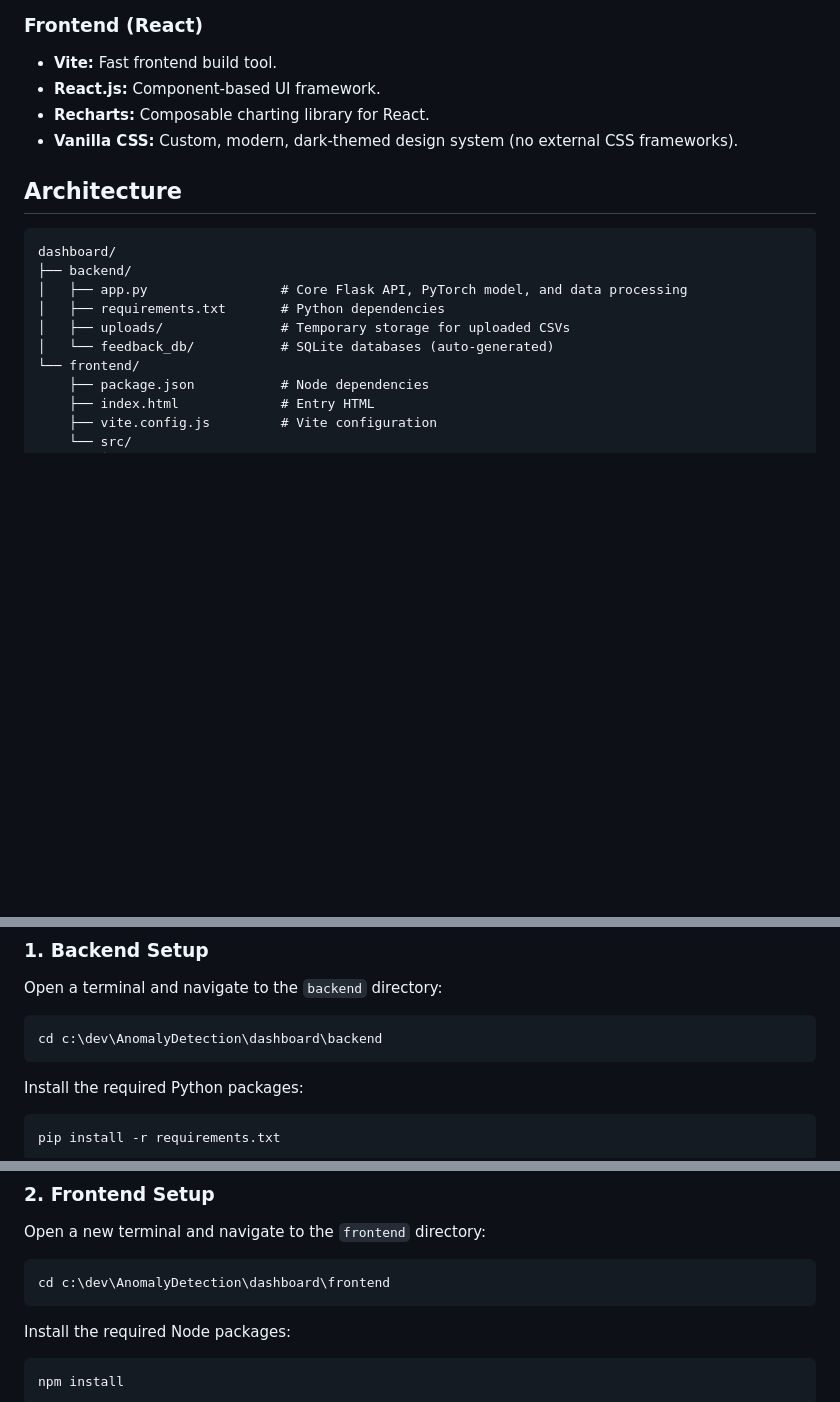
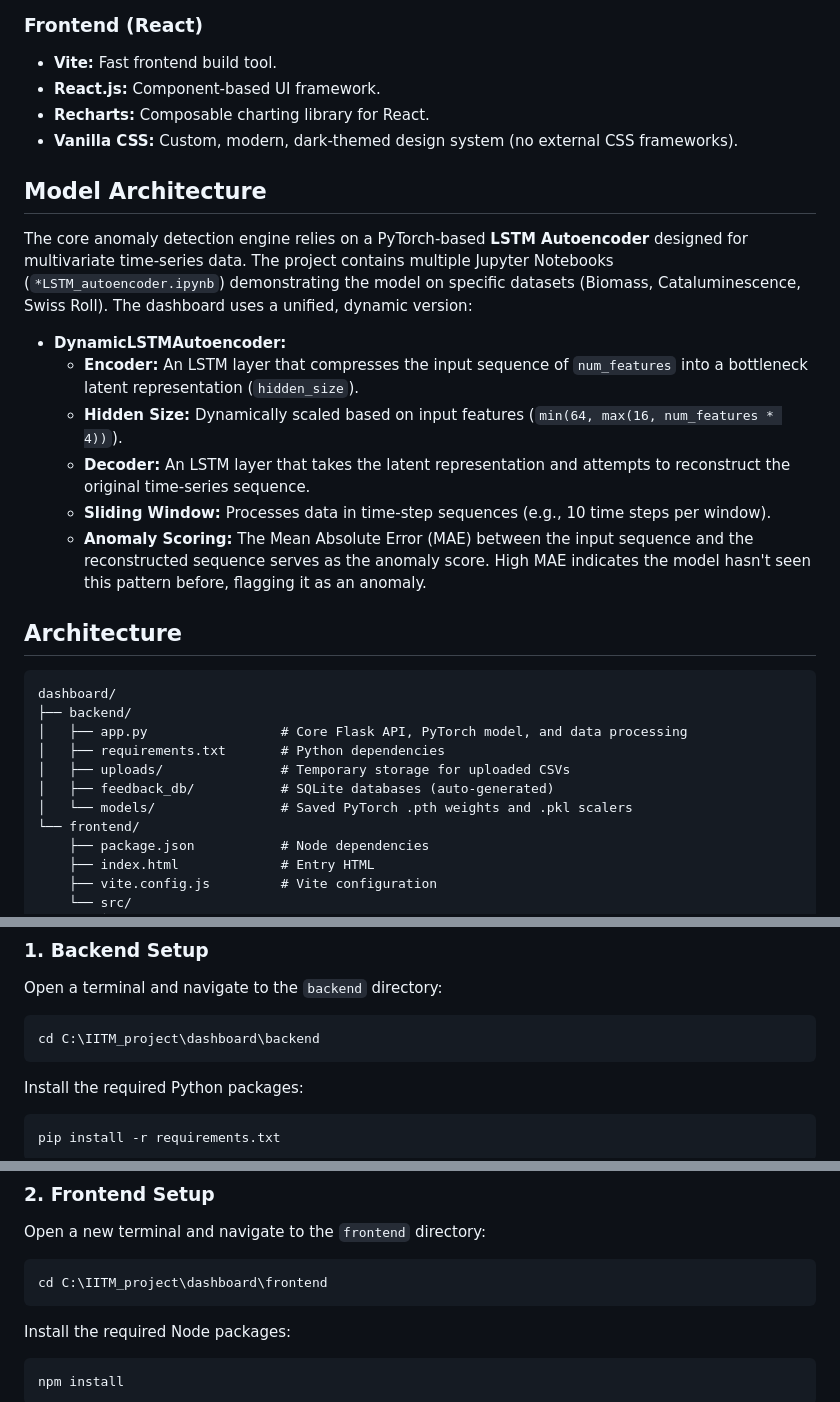
Before and after one commit to MinotiGupta/Anomaly-Dashboard, a Markdown page: README.md, 3 parts joined by grey strips. GitHub-like rendering; blank space fills up the shorter version.

Commit message:
Model architecture add in README

````diff
--- a/README.md
+++ b/README.md
@@ -35,6 +36,17 @@ This project provides a robust, interactive dashboard to upload sensor data (CSV
 - **Recharts:** Composable charting library for React.
 - **Vanilla CSS:** Custom, modern, dark-themed design system (no external CSS frameworks).
 
+## Model Architecture
+
+The core anomaly detection engine relies on a PyTorch-based **LSTM Autoencoder** designed for multivariate time-series data. The project contains multiple Jupyter Notebooks (`*LSTM_autoencoder.ipynb`) demonstrating the model on specific datasets (Biomass, Cataluminescence, Swiss Roll). The dashboard uses a unified, dynamic version:
+
+- **DynamicLSTMAutoencoder:**
+  - **Encoder:** An LSTM layer that compresses the input sequence of `num_features` into a bottleneck latent representation (`hidden_size`).
+  - **Hidden Size:** Dynamically scaled based on input features (`min(64, max(16, num_features * 4))`).
+  - **Decoder:** An LSTM layer that takes the latent representation and attempts to reconstruct the original time-series sequence.
+  - **Sliding Window:** Processes data in time-step sequences (e.g., 10 time steps per window).
+  - **Anomaly Scoring:** The Mean Absolute Error (MAE) between the input sequence and the reconstructed sequence serves as the anomaly score. High MAE indicates the model hasn't seen this pattern before, flagging it as an anomaly.
+
 ## Architecture
 
 ```
@@ -43,7 +55,8 @@ dashboard/
 │   ├── app.py                 # Core Flask API, PyTorch model, and data processing
 │   ├── requirements.txt       # Python dependencies
 │   ├── uploads/               # Temporary storage for uploaded CSVs
-│   └── feedback_db/           # SQLite databases (auto-generated)
+│   ├── feedback_db/           # SQLite databases (auto-generated)
+│   └── models/                # Saved PyTorch .pth weights and .pkl scalers
 └── frontend/
     ├── package.json           # Node dependencies
     ├── index.html             # Entry HTML
@@ -67,7 +80,7 @@ dashboard/
 
 Open a terminal and navigate to the `backend` directory:
 ```bash
-cd c:\dev\AnomalyDetection\dashboard\backend
+cd C:\IITM_project\dashboard\backend
 ```
 
 Install the required Python packages:
@@ -86,7 +99,7 @@ The backend will run on `http://127.0.0.1:5000`.
 
 Open a new terminal and navigate to the `frontend` directory:
 ```bash
-cd c:\dev\AnomalyDetection\dashboard\frontend
+cd C:\IITM_project\dashboard\frontend
 ```
 
 Install the required Node packages:
````
Also changed, not shown: other parts of README.md (+1 -0 lines).
